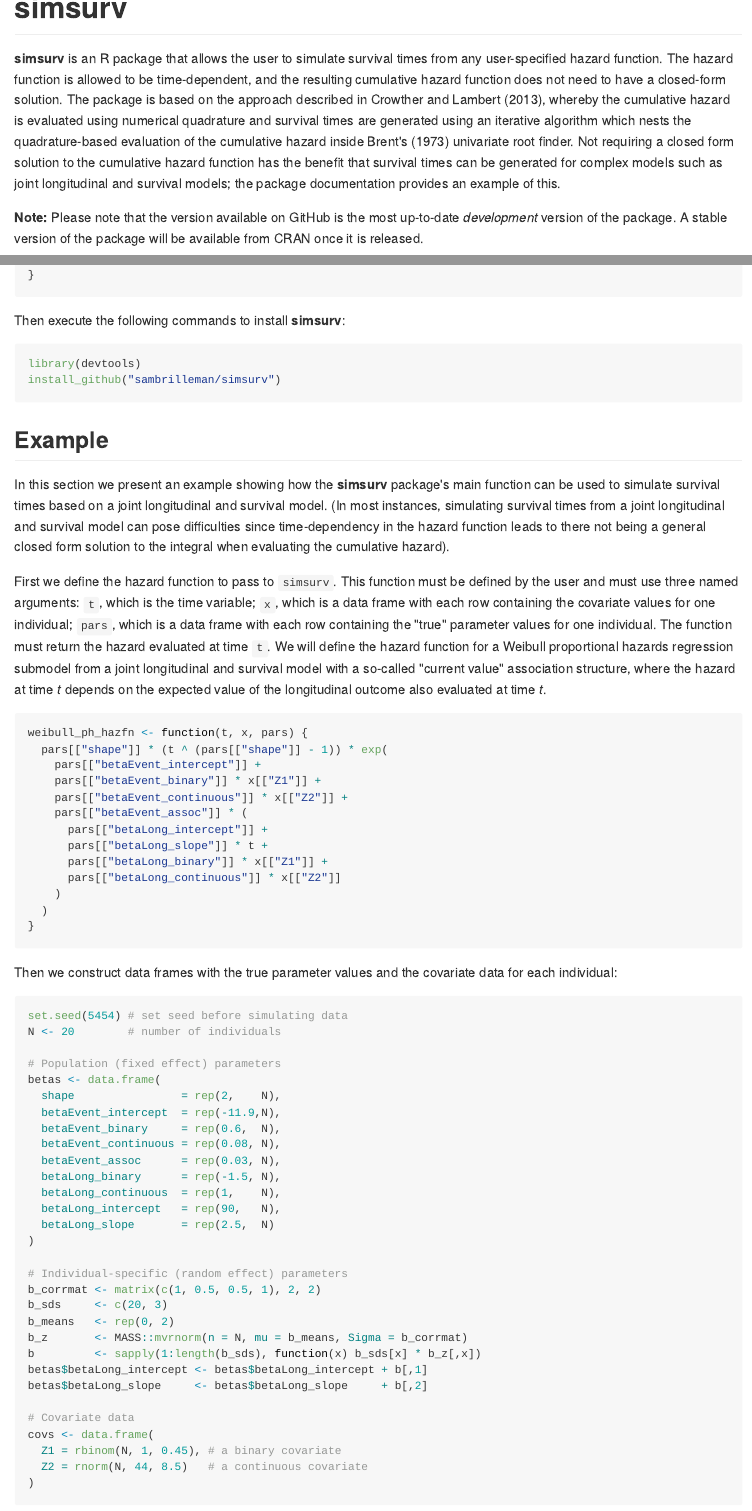
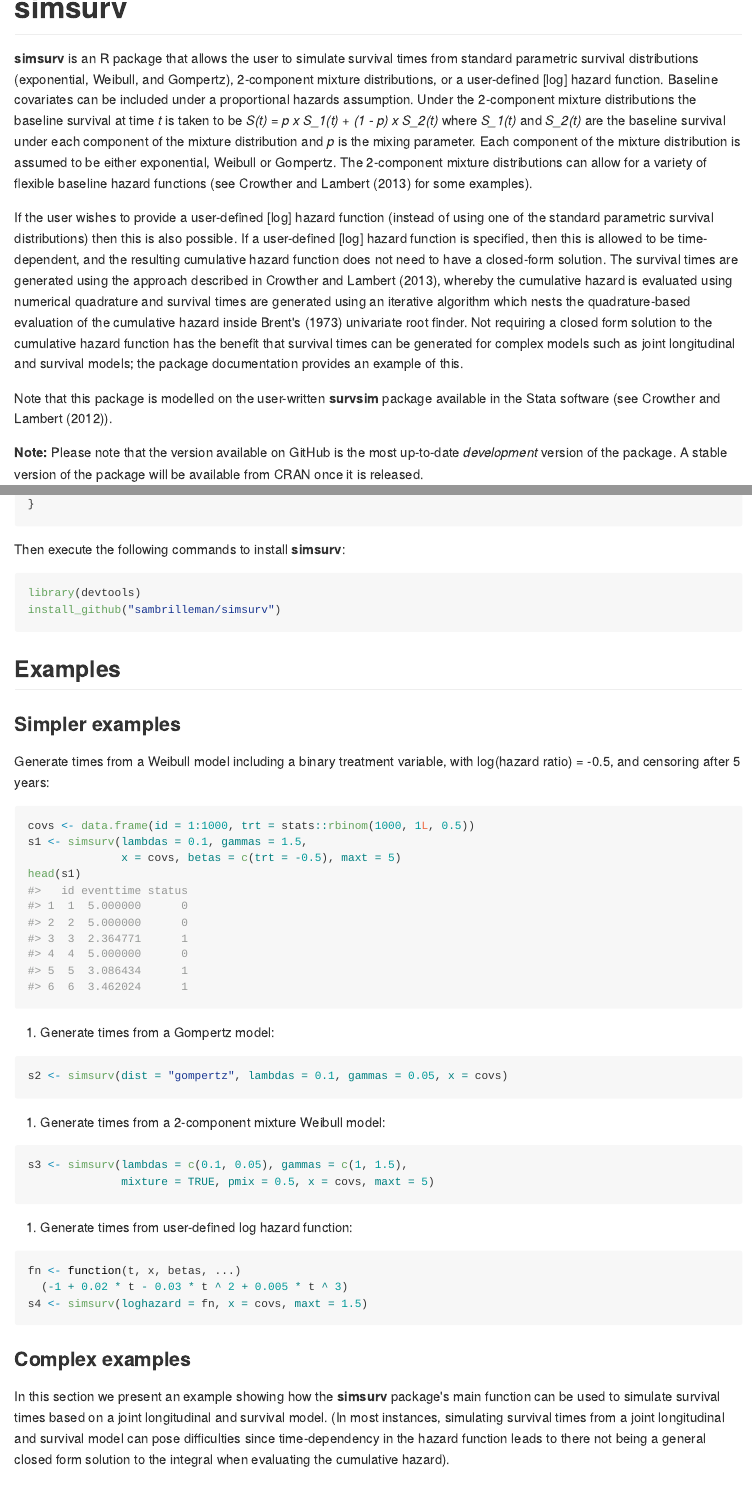
Before and after one commit to sambrilleman/simsurv, an R Markdown document (README.Rmd): the page in a window 1100 px wide, from its top, and a second part further down, joined at a grey line. The pictures show the output file README.md that the author committed with the source, drawn offline in the style of GitHub; badge pictures from the web are left out.

Commit message:
Update README

````diff
--- a/README.Rmd
+++ b/README.Rmd
@@ -18,15 +18,46 @@
 [![CRAN\_Status\_Badge](http://www.r-pkg.org/badges/version/simsurv)](http://www.r-pkg.org/pkg/simsurv)
 [![License](https://img.shields.io/badge/License-GPL%20%28%3E=%203%29-brightgreen.svg)](http://www.gnu.org/licenses/gpl-3.0.html)
 
-**simsurv** is an R package that allows the user to simulate survival times from any user-specified hazard function. The hazard function is allowed to be time-dependent, and the resulting cumulative hazard function does not need to have a closed-form solution. The package is based on the approach described in Crowther and Lambert (2013), whereby the cumulative hazard is evaluated using numerical quadrature and survival times are generated using an iterative algorithm which nests the quadrature-based evaluation of the cumulative hazard inside Brent's (1973) univariate root finder. Not requiring a closed form solution to the cumulative hazard function has the benefit that survival times can be generated for complex models such as joint longitudinal and survival models; the package documentation provides an example of this.
+**simsurv** is an R package that allows the user to simulate survival times from
+standard parametric survival distributions (exponential, Weibull, and Gompertz),
+2-component mixture distributions, or a user-defined [log] hazard function.
+Baseline covariates can be included under a proportional hazards assumption.
+Under the 2-component mixture distributions the baseline survival at time
+*t* is taken to be *S(t) = p x S_1(t) + (1 - p) x S_2(t)*
+where *S_1(t)* and *S_2(t)* are the baseline survival under each component of
+the mixture distribution and *p* is the mixing parameter. Each component of the
+mixture distribution is assumed to be either exponential, Weibull or Gompertz.
+The 2-component mixture distributions can allow for a variety of flexible
+baseline hazard functions (see Crowther and Lambert (2013) for some examples).
 
-**Note:** Please note that the version available on GitHub is the most up-to-date *development* version of the package. A stable version of the package will be available from CRAN once it is released.
+If the user wishes to provide a user-defined [log] hazard function (instead
+of using one of the standard parametric survival distributions) then this is
+also possible. If a user-defined [log] hazard function is specified, then this
+is allowed to be time-dependent, and the resulting cumulative hazard function
+does not need to have a closed-form solution. The survival times are
+generated using the approach described in Crowther and Lambert (2013),
+whereby the cumulative hazard is evaluated using numerical quadrature and
+survival times are generated using an iterative algorithm which nests the
+quadrature-based evaluation of the cumulative hazard inside Brent's (1973)
+univariate root finder. Not requiring a closed form solution to the cumulative
+hazard function has the benefit that survival times can be generated for
+complex models such as joint longitudinal and survival models; the
+package documentation provides an example of this.
+
+Note that this package is modelled on the user-written **survsim** package
+available in the Stata software (see Crowther and Lambert (2012)).
+
+**Note:** Please note that the version available on GitHub is the most up-to-date
+*development* version of the package. A stable version of the package will be
+available from CRAN once it is released.
 
 ## Getting Started
 
 ### Installation
 
-You can install **simsurv** directly from GitHub using the **devtools** package. To do this you should first check you have devtools installed by executing the following commands from within your R session:
+You can install **simsurv** directly from GitHub using the **devtools** package.
+To do this you should first check you have devtools installed by executing the
+following commands from within your R session:
 
 ```r
 if (!require(devtools)) {
@@ -41,20 +72,44 @@
 install_github("sambrilleman/simsurv")
 ```
 
-## Example
+## Examples
+
+### Simpler examples
+
+Generate times from a Weibull model including a binary treatment variable, with log(hazard ratio) = -0.5, and censoring after 5 years:
+
+```{r example1}
+covs <- data.frame(id = 1:1000, trt = stats::rbinom(1000, 1L, 0.5))
+s1 <- simsurv(lambdas = 0.1, gammas = 1.5,
+              x = covs, betas = c(trt = -0.5), maxt = 5)
+head(s1)
+```
+
+2. Generate times from a Gompertz model:
+
+```{r example2}
+s2 <- simsurv(dist = "gompertz", lambdas = 0.1, gammas = 0.05, x = covs)
+```
+
+3. Generate times from a 2-component mixture Weibull model:
+
+```{r example3}
+s3 <- simsurv(lambdas = c(0.1, 0.05), gammas = c(1, 1.5),
+              mixture = TRUE, pmix = 0.5, x = covs, maxt = 5)
+```
+
+4. Generate times from user-defined log hazard function:
+
+```{r example4}
+fn <- function(t, x, betas, ...)
+  (-1 + 0.02 * t - 0.03 * t ^ 2 + 0.005 * t ^ 3)
+s4 <- simsurv(loghazard = fn, x = covs, maxt = 1.5)
+```
+
+### Complex examples
 
 In this section we present an example showing how the **simsurv** package's main function can be used to simulate survival times based on a joint longitudinal and survival model. (In most instances, simulating survival times from a joint longitudinal and survival model can pose difficulties since time-dependency in the hazard function leads to there not being a general closed form solution to the integral when evaluating the cumulative hazard).
 
-First we define the hazard function to pass to `simsurv`. This function must be defined by the user and must use three named arguments: `t`, which is the time variable; `x`, which is a data frame with each row containing the covariate values for one individual; `pars`, which is a data frame with each row containing the "true" parameter values for one individual. The function must return the hazard evaluated at time `t`. We will define the hazard function for a Weibull proportional hazards regression submodel from a joint longitudinal and survival model with a so-called "current value" association structure, where the hazard at time *t* depends on the expected value of the longitudinal outcome also evaluated at time *t*.
+First we define the hazard function to pass to `simsurv`. This function must be defined by the user and must use three named arguments: `t`, which is the time variable; `x`, which is a data frame with each row containing the covariate values for one individual; `betas`, which is a data frame with each row containing the "true" parameter values for one individual. The function must return the hazard evaluated at time `t`. We will define the hazard function for a Weibull proportional hazards regression submodel from a joint longitudinal and survival model with a so-called "current value" association structure, where the hazard at time *t* depends on the expected value of the longitudinal outcome also evaluated at time *t*.
 
 ```{r hazfn, eval=T}
-weibull_ph_hazfn <- function(t, x, pars) {
-  pars[["shape"]] * (t ^ (pars[["shape"]] - 1)) * exp(
-    pars[["betaEvent_intercept"]] +
-    pars[["betaEvent_binary"]] * x[["Z1"]] +
-    pars[["betaEvent_continuous"]] * x[["Z2"]] +
-    pars[["betaEvent_assoc"]] * (
-      pars[["betaLong_intercept"]] +
-      pars[["betaLong_slope"]] * t +
-      pars[["betaLong_binary"]] * x[["Z1"]] +
-      pars[["betaLong_continuous"]] * x[["Z2"]]
````
Also changed, not shown: README.md, README.Rmd (14 more changed lines).
